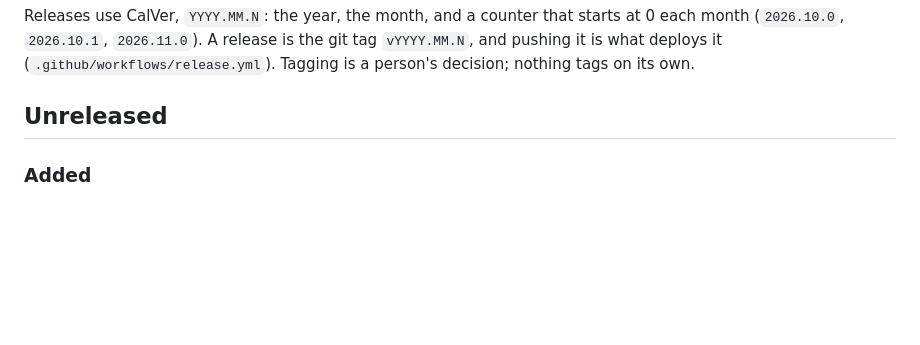
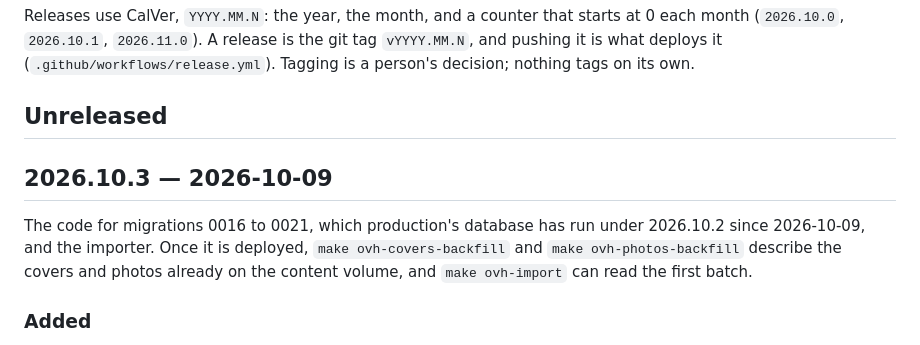
Before and after one commit to jkulak/hhbd, a Markdown page: CHANGELOG.md, the part around the change. GitHub-like rendering; blank space fills up the shorter version.

Commit message:
Prepare release 2026.10.3
Production's database has had migrations 0016 to 0021 since this release's
pull requests merged, while 2026.10.2's code reads both the old and the new
shape of discs, labels and dates. This release brings the code that relies
on the new shape and on the cover and photo tables, connects in utf8mb4,
and publishes the importer image that make ovh-import pulls for the running
tag; the first batch cannot be read before it.

```diff
--- a/CHANGELOG.md
+++ b/CHANGELOG.md
@@ -6,6 +6,13 @@ pushing it is what deploys it (`.github/workflows/release.yml`). Tagging is a pe
 decision; nothing tags on its own.
 
 ## Unreleased
+
+## 2026.10.3 — 2026-10-09
+
+The code for migrations 0016 to 0021, which production's database has run under 2026.10.2
+since 2026-10-09, and the importer. Once it is deployed, `make ovh-covers-backfill` and
+`make ovh-photos-backfill` describe the covers and photos already on the content volume, and
+`make ovh-import` can read the first batch.
 
 ### Added
 - The importer (#56): `make import` and `make ovh-import` read a batch from the content project
```
